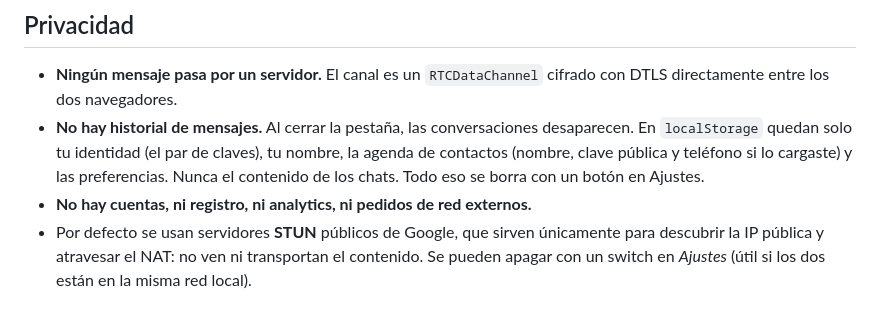
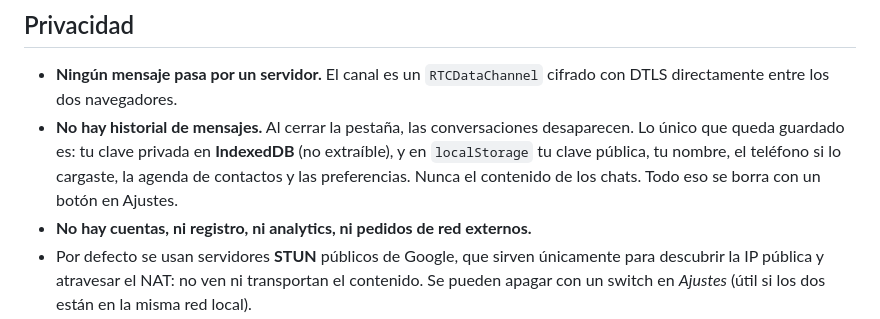
Before and after one commit to Fersca/ZeroHop, a Markdown page: README.md, the part around the change. GitHub-like rendering.

Commit message:
Corregir el README: la clave privada ahora vive en IndexedDB, no en localStorage

```diff
--- a/README.md
+++ b/README.md
@@ -119,10 +119,10 @@ encontrarte».
 - **Ningún mensaje pasa por un servidor.** El canal es un `RTCDataChannel` cifrado con DTLS
   directamente entre los dos navegadores.
 - **No hay historial de mensajes.** Al cerrar la pestaña, las conversaciones desaparecen.
-  En `localStorage` quedan solo tu identidad (el par de claves), tu nombre, la agenda de
-  contactos (nombre, clave pública y teléfono si lo cargaste) y las preferencias. Nunca el
-  contenido de los chats.
-  Todo eso se borra con un botón en Ajustes.
+  Lo único que queda guardado es: tu clave privada en **IndexedDB** (no extraíble), y en
+  `localStorage` tu clave pública, tu nombre, el teléfono si lo cargaste, la agenda de
+  contactos y las preferencias. Nunca el contenido de los chats. Todo eso se borra con un
+  botón en Ajustes.
 - **No hay cuentas, ni registro, ni analytics, ni pedidos de red externos.**
 - Por defecto se usan servidores **STUN** públicos de Google, que sirven únicamente para
   descubrir la IP pública y atravesar el NAT: no ven ni transportan el contenido. Se pueden
```
